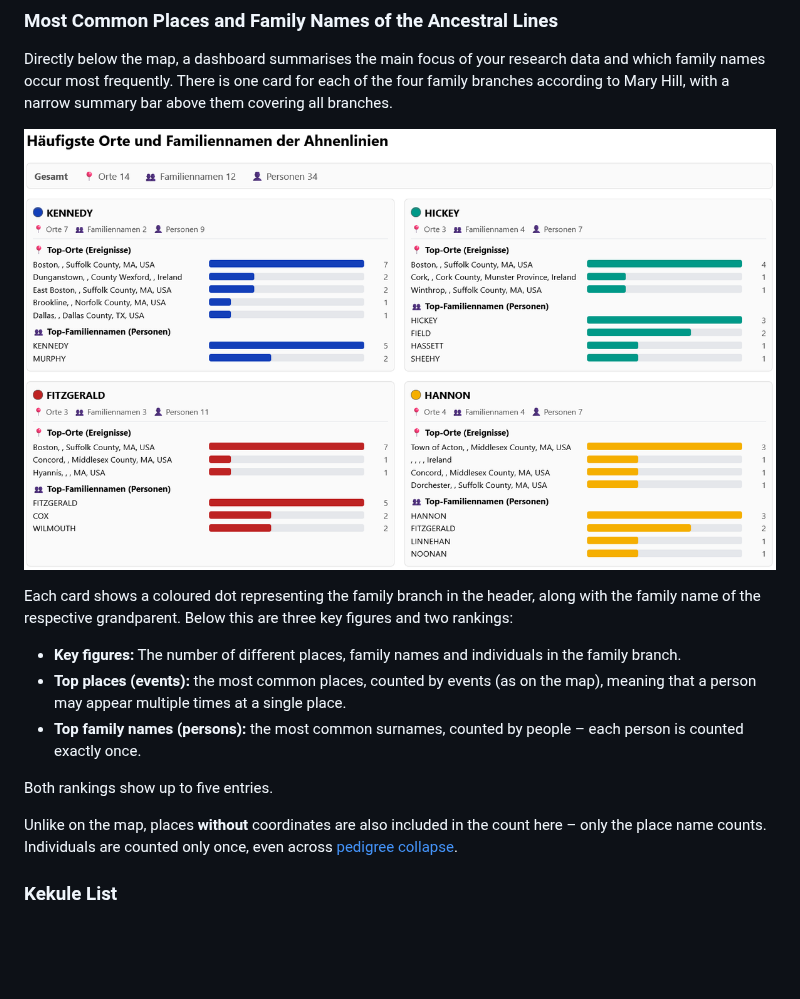
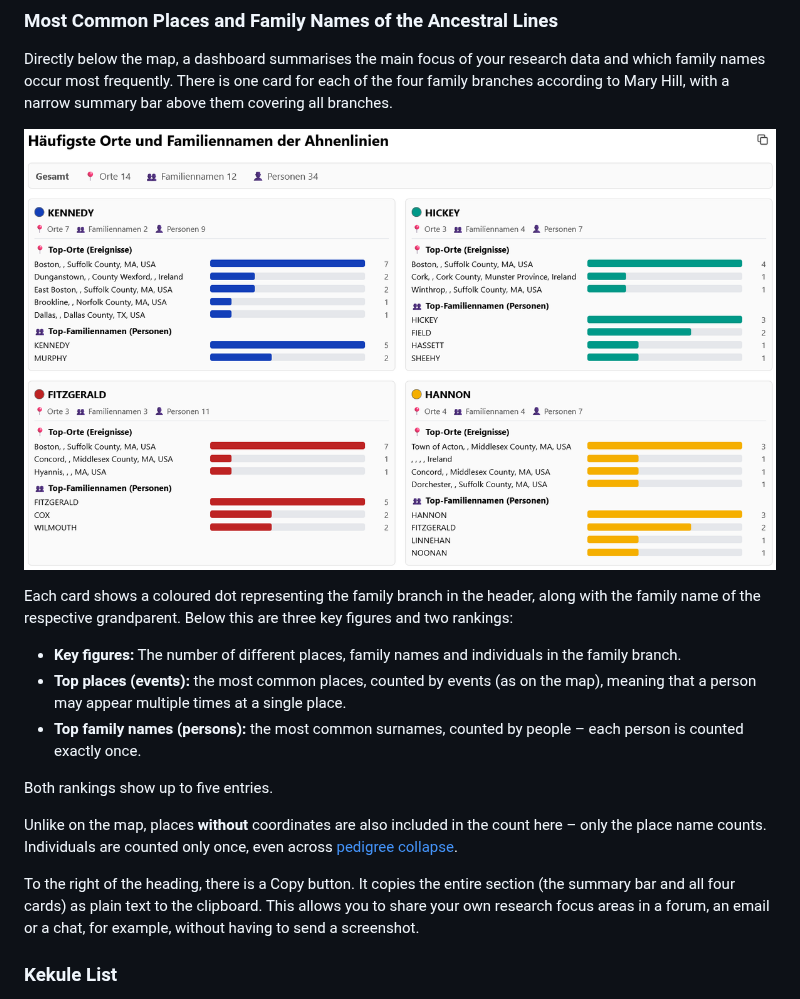
Before and after one commit to LondonRain/KekuleHtml, a Markdown page: README.en.md, the part around the change. Drawn GitHub-style; pictures changed too: img/research_focus_cards.png; blank space fills up the shorter version.

Commit message:
added copy focus cards feature.

```diff
--- a/README.en.md
+++ b/README.en.md
@@ -125,6 +125,8 @@ Both rankings show up to five entries.
 
 Unlike on the map, places **without** coordinates are also included in the count here – only the place name counts. Individuals are counted only once, even across [pedigree collapse](https://en.wikipedia.org/wiki/Pedigree_collapse).
 
+To the right of the heading, there is a Copy button. It copies the entire section (the summary bar and all four cards) as plain text to the clipboard. This allows you to share your own research focus areas in a forum, an email or a chat, for example, without having to send a screenshot.
+
 ### Kekule List
 In the actual ancestor list, all individuals for each generation are displayed in a compact format. Here, too, Mary Hill’s color-coding system is used.
 
```
Also changed, not shown: README.md (+2 -0 lines), 4 other files.
